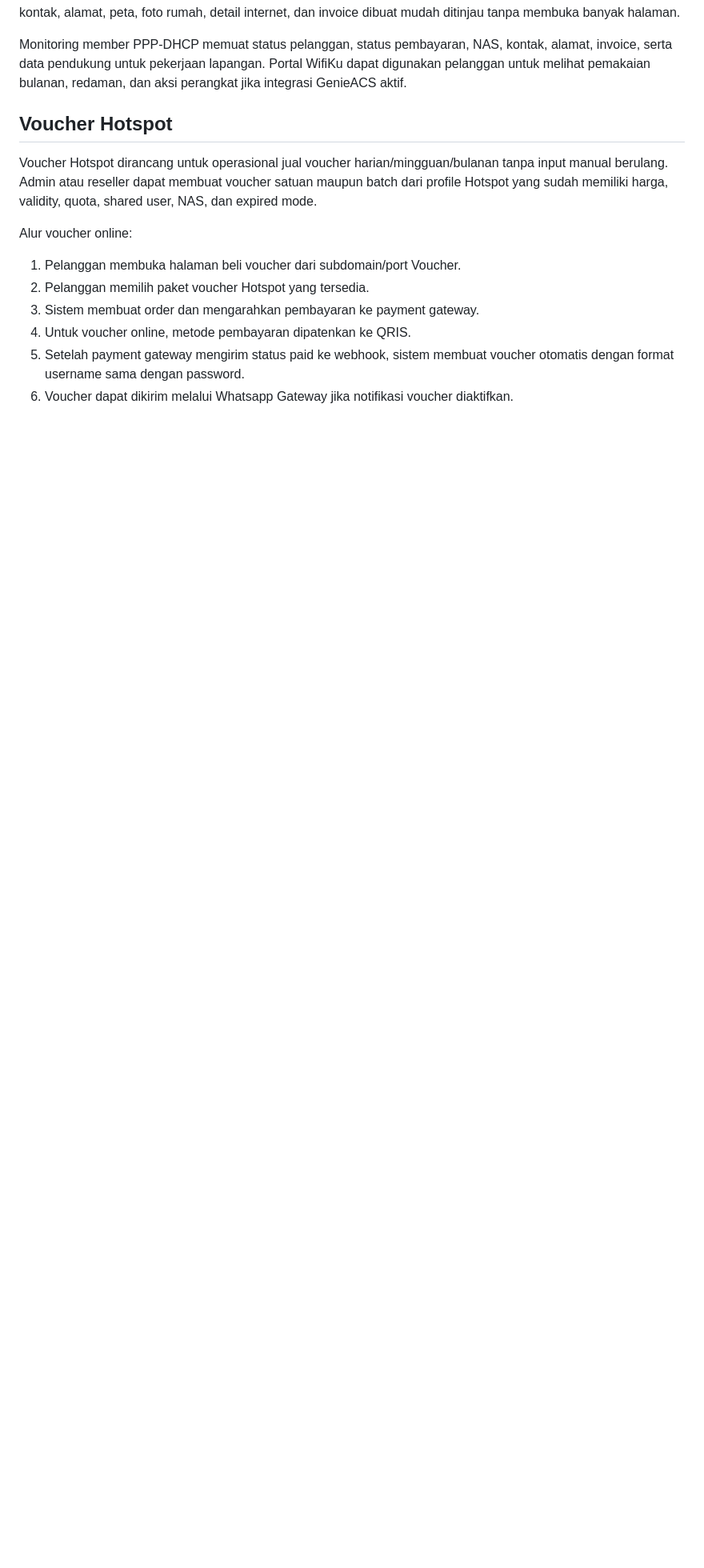
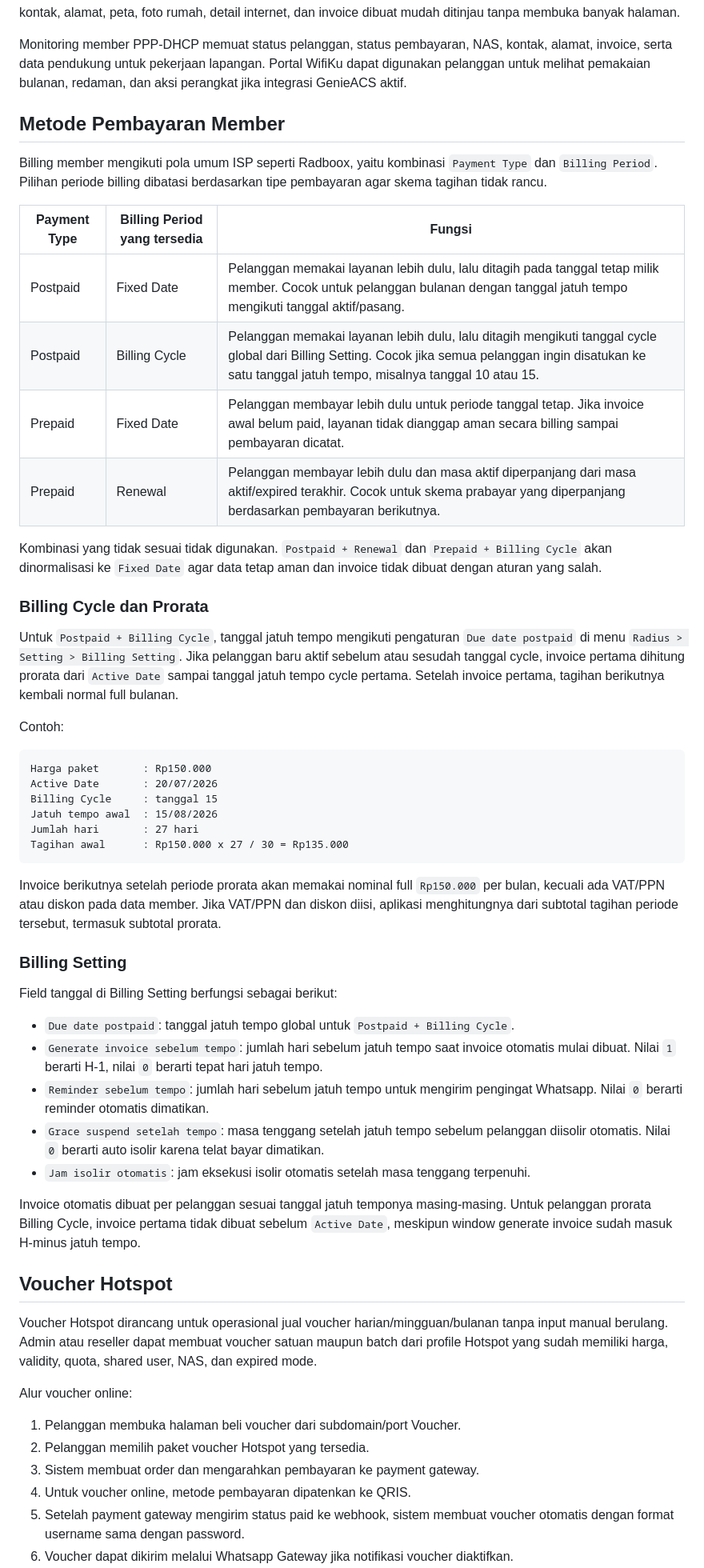
Before and after one commit to fakehotspot12/FAKE.NET-BILLING, a Markdown page: README.md, the part around the change. Shown at 80% size. Drawn GitHub-style; blank space fills up the shorter version.

Commit message:
Document member billing payment methods

````diff
--- a/README.md
+++ b/README.md
@@ -145,6 +145,48 @@ Alur operasional member PPP-DHCP:
 Data lokasi pelanggan dapat disimpan dari izin lokasi browser atau ditandai manual pada peta. Foto rumah pelanggan disimpan sebagai referensi lapangan agar teknisi, NOC, dan collector lebih mudah menemukan titik pemasangan, memverifikasi pelanggan pindah alamat, atau melengkapi data saat kunjungan. Di menu Member, data kontak, alamat, peta, foto rumah, detail internet, dan invoice dibuat mudah ditinjau tanpa membuka banyak halaman.
 
 Monitoring member PPP-DHCP memuat status pelanggan, status pembayaran, NAS, kontak, alamat, invoice, serta data pendukung untuk pekerjaan lapangan. Portal WifiKu dapat digunakan pelanggan untuk melihat pemakaian bulanan, redaman, dan aksi perangkat jika integrasi GenieACS aktif.
+
+## Metode Pembayaran Member
+
+Billing member mengikuti pola umum ISP seperti Radboox, yaitu kombinasi `Payment Type` dan `Billing Period`. Pilihan periode billing dibatasi berdasarkan tipe pembayaran agar skema tagihan tidak rancu.
+
+| Payment Type | Billing Period yang tersedia | Fungsi |
+| --- | --- | --- |
+| Postpaid | Fixed Date | Pelanggan memakai layanan lebih dulu, lalu ditagih pada tanggal tetap milik member. Cocok untuk pelanggan bulanan dengan tanggal jatuh tempo mengikuti tanggal aktif/pasang. |
+| Postpaid | Billing Cycle | Pelanggan memakai layanan lebih dulu, lalu ditagih mengikuti tanggal cycle global dari Billing Setting. Cocok jika semua pelanggan ingin disatukan ke satu tanggal jatuh tempo, misalnya tanggal 10 atau 15. |
+| Prepaid | Fixed Date | Pelanggan membayar lebih dulu untuk periode tanggal tetap. Jika invoice awal belum paid, layanan tidak dianggap aman secara billing sampai pembayaran dicatat. |
+| Prepaid | Renewal | Pelanggan membayar lebih dulu dan masa aktif diperpanjang dari masa aktif/expired terakhir. Cocok untuk skema prabayar yang diperpanjang berdasarkan pembayaran berikutnya. |
+
+Kombinasi yang tidak sesuai tidak digunakan. `Postpaid + Renewal` dan `Prepaid + Billing Cycle` akan dinormalisasi ke `Fixed Date` agar data tetap aman dan invoice tidak dibuat dengan aturan yang salah.
+
+### Billing Cycle dan Prorata
+
+Untuk `Postpaid + Billing Cycle`, tanggal jatuh tempo mengikuti pengaturan `Due date postpaid` di menu `Radius > Setting > Billing Setting`. Jika pelanggan baru aktif sebelum atau sesudah tanggal cycle, invoice pertama dihitung prorata dari `Active Date` sampai tanggal jatuh tempo cycle pertama. Setelah invoice pertama, tagihan berikutnya kembali normal full bulanan.
+
+Contoh:
+
+```text
+Harga paket       : Rp150.000
+Active Date       : 20/07/2026
+Billing Cycle     : tanggal 15
+Jatuh tempo awal  : 15/08/2026
+Jumlah hari       : 27 hari
+Tagihan awal      : Rp150.000 x 27 / 30 = Rp135.000
+```
+
+Invoice berikutnya setelah periode prorata akan memakai nominal full `Rp150.000` per bulan, kecuali ada VAT/PPN atau diskon pada data member. Jika VAT/PPN dan diskon diisi, aplikasi menghitungnya dari subtotal tagihan periode tersebut, termasuk subtotal prorata.
+
+### Billing Setting
+
+Field tanggal di Billing Setting berfungsi sebagai berikut:
+
+- `Due date postpaid`: tanggal jatuh tempo global untuk `Postpaid + Billing Cycle`.
+- `Generate invoice sebelum tempo`: jumlah hari sebelum jatuh tempo saat invoice otomatis mulai dibuat. Nilai `1` berarti H-1, nilai `0` berarti tepat hari jatuh tempo.
+- `Reminder sebelum tempo`: jumlah hari sebelum jatuh tempo untuk mengirim pengingat Whatsapp. Nilai `0` berarti reminder otomatis dimatikan.
+- `Grace suspend setelah tempo`: masa tenggang setelah jatuh tempo sebelum pelanggan diisolir otomatis. Nilai `0` berarti auto isolir karena telat bayar dimatikan.
+- `Jam isolir otomatis`: jam eksekusi isolir otomatis setelah masa tenggang terpenuhi.
+
+Invoice otomatis dibuat per pelanggan sesuai tanggal jatuh temponya masing-masing. Untuk pelanggan prorata Billing Cycle, invoice pertama tidak dibuat sebelum `Active Date`, meskipun window generate invoice sudah masuk H-minus jatuh tempo.
 
 ## Voucher Hotspot
 
````
